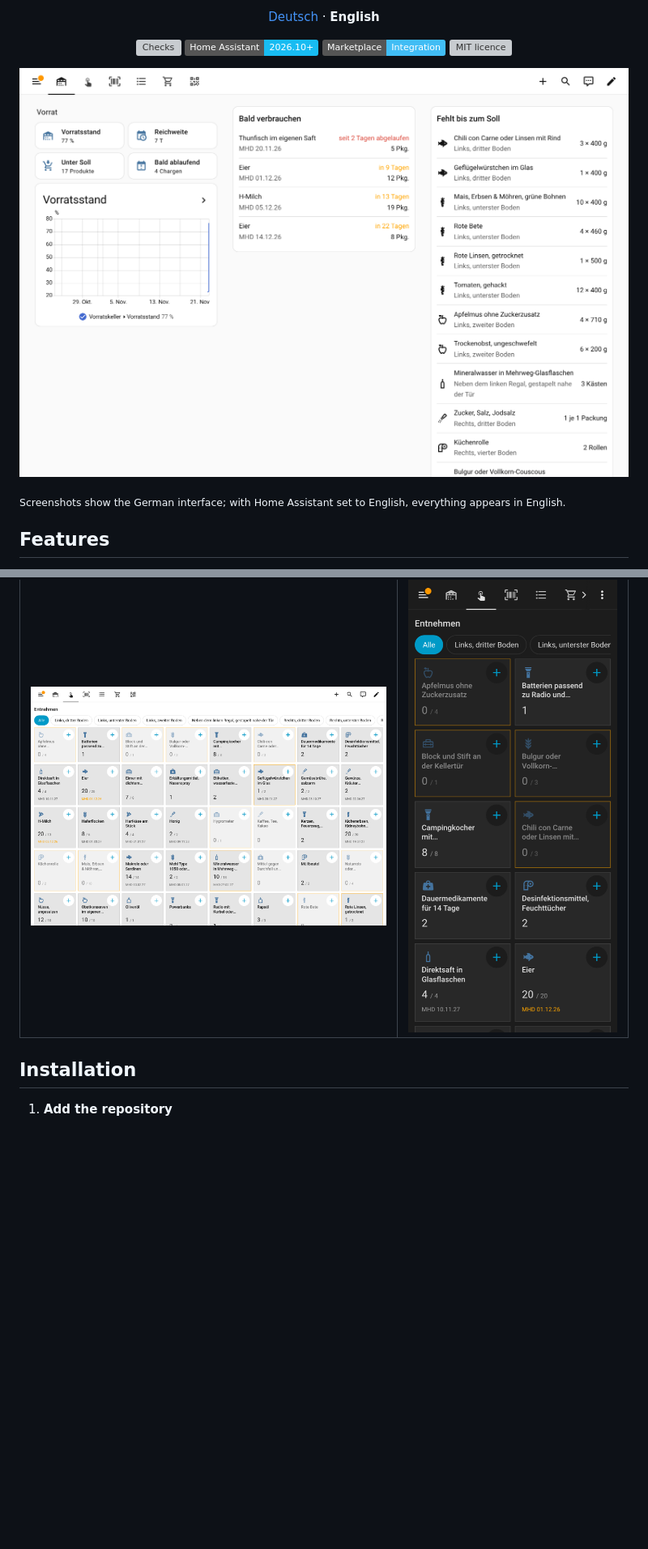
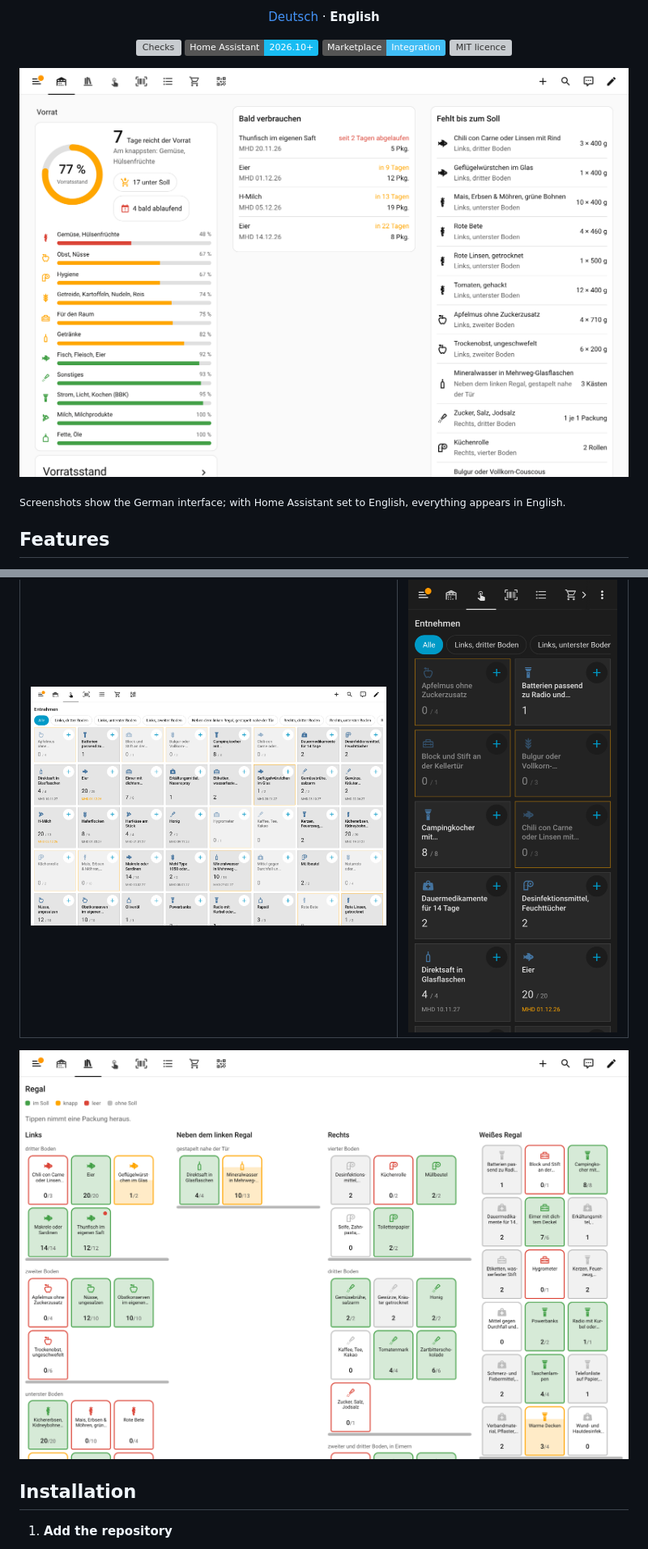
Before and after one commit to sunnyhd/ha-vorratskeller, a Markdown page: README.en.md, 2 parts joined by grey strips. Shown at 81% size. Rendered like a GitHub page; pictures changed too: docs/bilder/regal.png (added), docs/bilder/uebersicht.png; badges without logos; blank space fills up the shorter version; grey boxes are pictures that could not be loaded.

```diff
--- a/README.en.md
+++ b/README.en.md
@@ -47,6 +47,8 @@
   </tr>
 </table>
 
+![Shelf view: shelves drawn as a rack, products as coloured blocks](docs/bilder/regal.png)
+
 ## Installation
 
 1. **Add the repository**
```
Also changed, not shown: other parts of README.en.md (+3 -2 lines), README.md (+5 -2 lines), docs/bilder/regal-handy.png (added), 3 other files.
